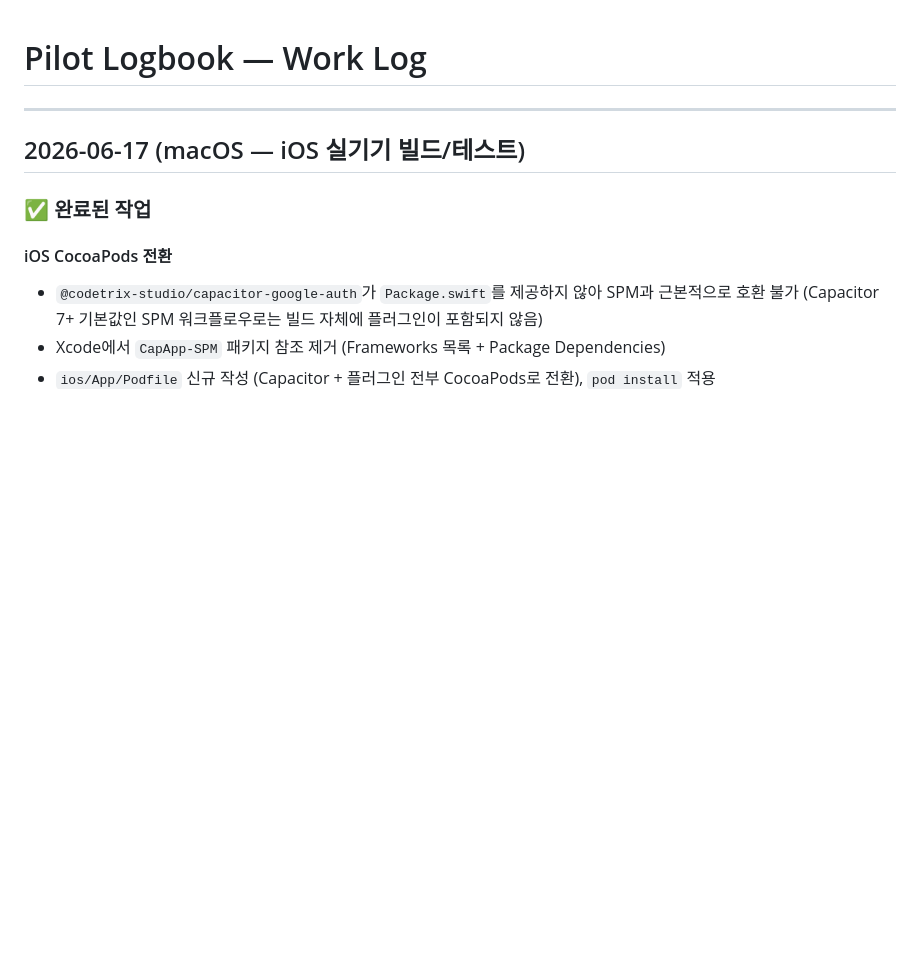
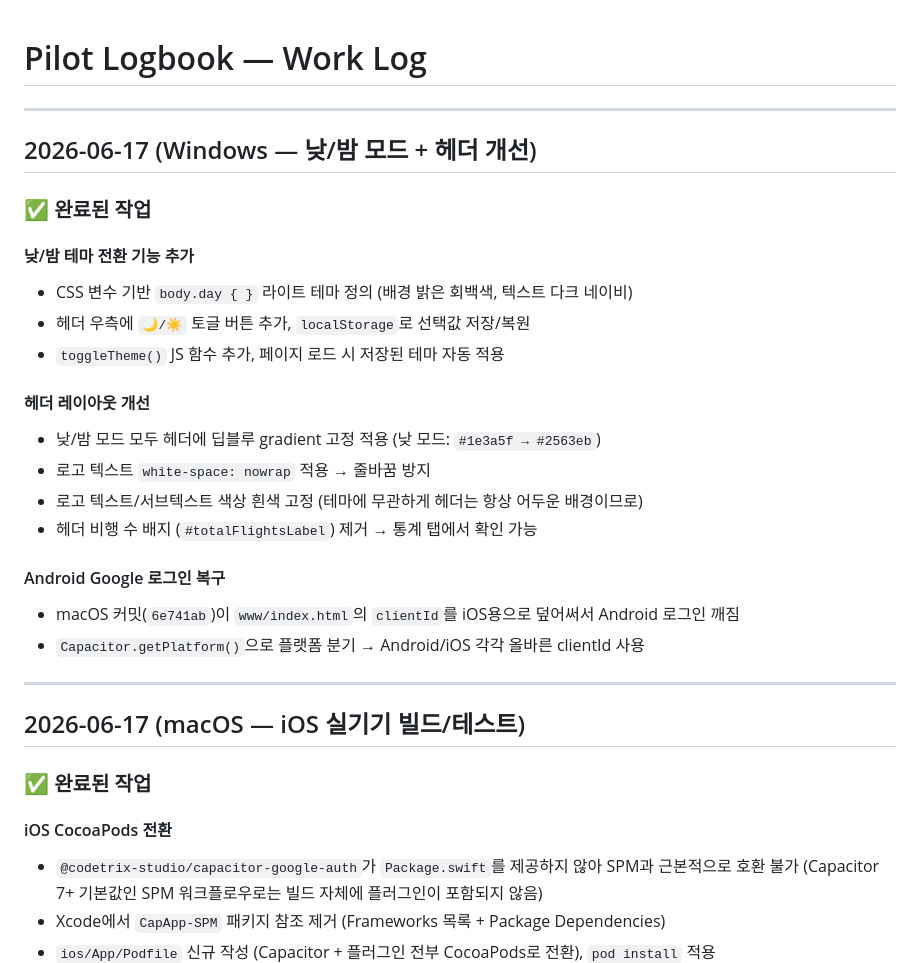
Before and after one commit to rufnek737/pilot-logbook, a Markdown page: WORKLOG.md, the part around the change. Drawn GitHub-style; blank space fills up the shorter version.

Commit message:
docs: 2026-06-17 Windows 작업 내역 추가 (낮/밤 모드, 헤더 개선, Android 로그인 복구)

```diff
--- a/WORKLOG.md
+++ b/WORKLOG.md
@@ -1,4 +1,25 @@
 # Pilot Logbook — Work Log
+
+---
+
+## 2026-06-17 (Windows — 낮/밤 모드 + 헤더 개선)
+
+### ✅ 완료된 작업
+
+#### 낮/밤 테마 전환 기능 추가
+- CSS 변수 기반 `body.day { }` 라이트 테마 정의 (배경 밝은 회백색, 텍스트 다크 네이비)
+- 헤더 우측에 `🌙/☀️` 토글 버튼 추가, `localStorage`로 선택값 저장/복원
+- `toggleTheme()` JS 함수 추가, 페이지 로드 시 저장된 테마 자동 적용
+
+#### 헤더 레이아웃 개선
+- 낮/밤 모드 모두 헤더에 딥블루 gradient 고정 적용 (낮 모드: `#1e3a5f → #2563eb`)
+- 로고 텍스트 `white-space: nowrap` 적용 → 줄바꿈 방지
+- 로고 텍스트/서브텍스트 색상 흰색 고정 (테마에 무관하게 헤더는 항상 어두운 배경이므로)
+- 헤더 비행 수 배지 (`#totalFlightsLabel`) 제거 → 통계 탭에서 확인 가능
+
+#### Android Google 로그인 복구
+- macOS 커밋(`6e741ab`)이 `www/index.html`의 `clientId`를 iOS용으로 덮어써서 Android 로그인 깨짐
+- `Capacitor.getPlatform()`으로 플랫폼 분기 → Android/iOS 각각 올바른 clientId 사용
 
 ---
 
```
